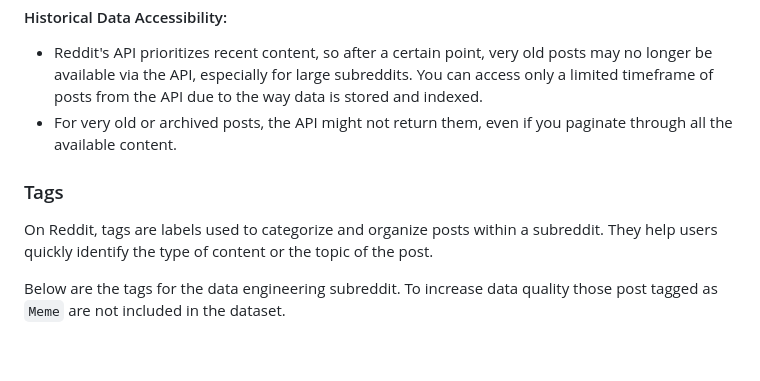
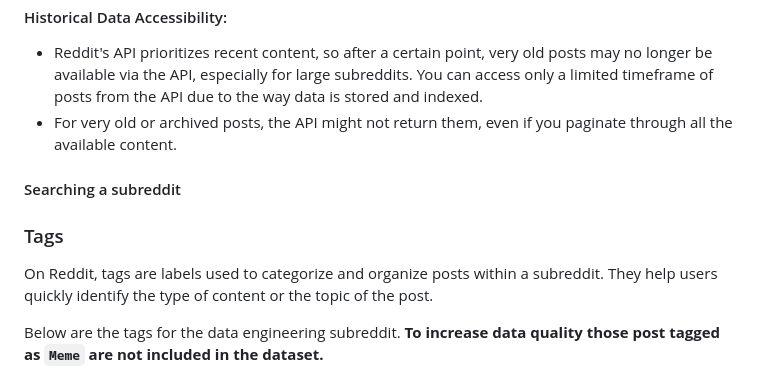
Before and after one commit to LorenzoPeve/rag-reddit, a Markdown page: README.md, the part around one of its changes. GitHub-like rendering; blank space fills up the shorter version.

```diff
--- a/README.md
+++ b/README.md
@@ -157,10 +137,12 @@ These two endpoints are equivalent
 - Reddit's API prioritizes recent content, so after a certain point, very old posts may no longer be available via the API, especially for large subreddits. You can access only a limited timeframe of posts from the API due to the way data is stored and indexed.
 - For very old or archived posts, the API might not return them, even if you paginate through all the available content.
 
+#### Searching a subreddit
+
 ### Tags
+
 On Reddit, tags are labels used to categorize and organize posts within a subreddit. They help users quickly identify the type of content or the topic of the post.
 
-Below are the tags for the data engineering subreddit. To increase data quality
-those post tagged as `Meme` are not included in the dataset.
+Below are the tags for the data engineering subreddit. **To increase data quality those post tagged as `Meme` are not included in the dataset.**
 
 ![alt text](_docs/tags.png)
```
Also changed, not shown: other parts of README.md (+42 -62 lines).
